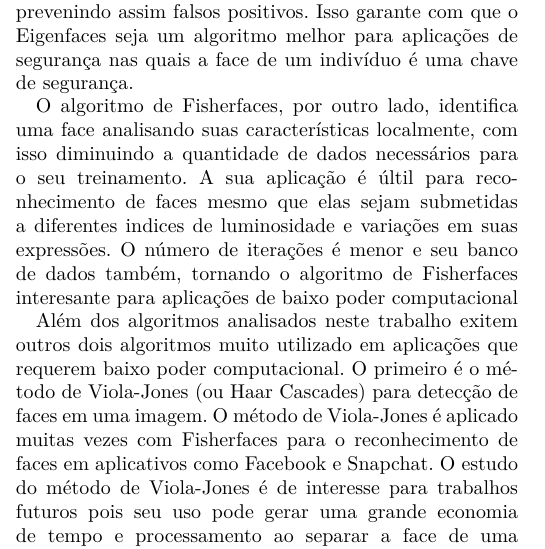
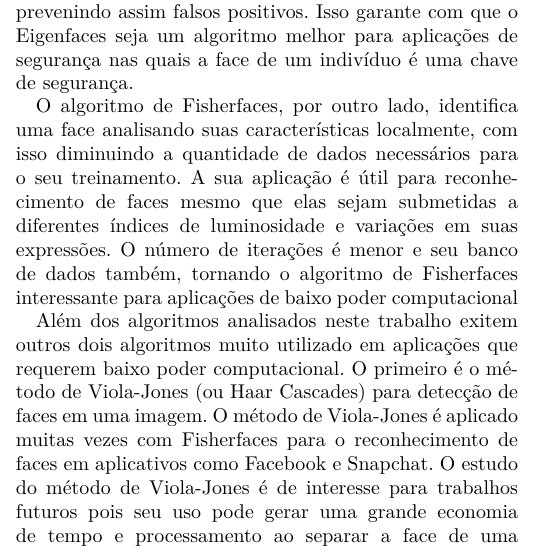
Before and after one commit to Ziul/pdi-final, a LaTeX paper (main.tex, which reads conteudo/conteudo.tex): part of one column of page 3 of 4, cut so that both start at the same text. Compiled offline with pdfLaTeX; a LaTeX package or settings file that is missing is left out.

Commit message:
Correção de erro de português.

```diff
--- a/conteudo/conteudo.tex
+++ b/conteudo/conteudo.tex
@@ -200,7 +200,7 @@ Segundo \cite{fisherfaces} a otimização para essa solução é data pela resol
 
 %O algoritmo de Eigenfaces possui alguns benefícios, como capturar a iluminação , porém  são necessárias uma grande quantidade de imagens para se alcançar um resultado considerável. Já o algoritmo de Fisherfaces consegue convergir para resultados palpáveis com menos imagens, poré
 
-	O algoritmo de Fisherfaces, por outro lado, identifica uma face analisando suas características localmente, com isso diminuindo a quantidade de dados necessários para o seu treinamento. A sua aplicação é últil para reconhecimento de faces mesmo que elas sejam submetidas a diferentes indices de luminosidade e variações em suas expressões. O número de iterações é menor e seu banco de dados também, tornando o algoritmo de Fisherfaces interesante para aplicações de baixo poder computacional
+	O algoritmo de Fisherfaces, por outro lado, identifica uma face analisando suas características localmente, com isso diminuindo a quantidade de dados necessários para o seu treinamento. A sua aplicação é útil para reconhecimento de faces mesmo que elas sejam submetidas a diferentes índices de luminosidade e variações em suas expressões. O número de iterações é menor e seu banco de dados também, tornando o algoritmo de Fisherfaces interessante para aplicações de baixo poder computacional
 
 %Por obter resultados em menos iterações, o algoritmo de Fisherfaces é interessante para propostas de localização de rostos ou olhos, como para substituição de características ou aplicação de mascaras como no aplicativo Snapchat. Porém, para aplicações no intuito de reconhecimento, como desbloqueio de tela ou controle de acesso presencial empresarial o Eigenvectors se mostra mais interessante, visto ser menos suscetível a falhas por questão de iluminação.
 
```
